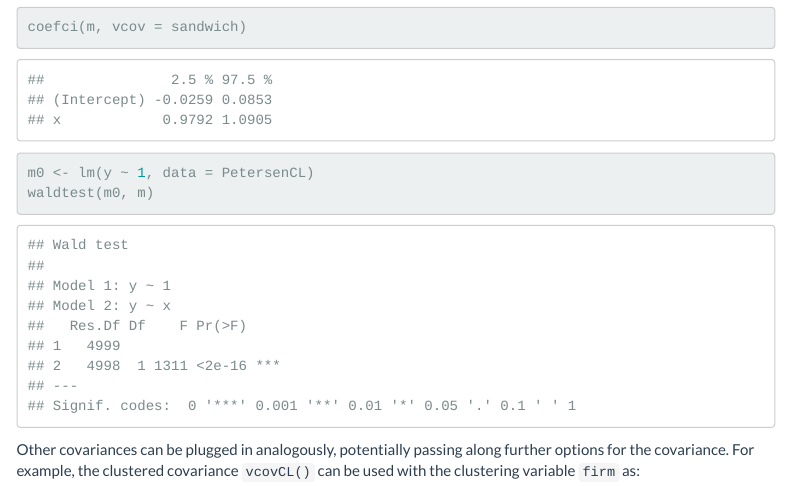
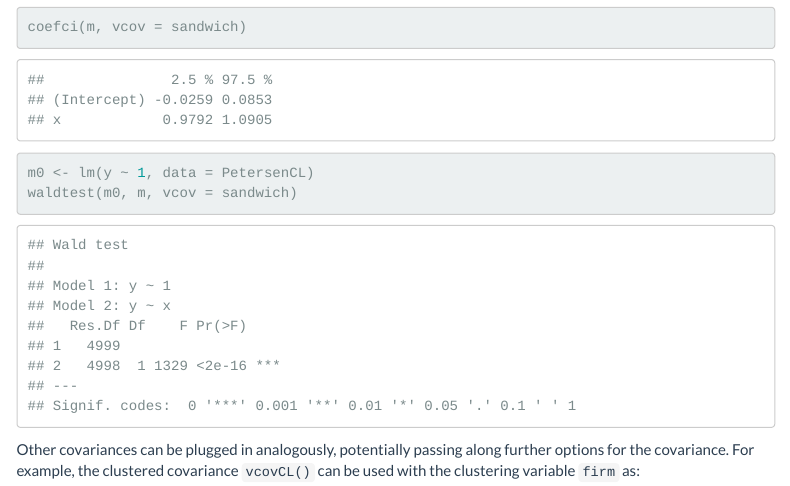
Before and after one commit to finite-sample/sandwich, an R Markdown document (pkg/vignettes/sandwich.Rmd): the page in a window 1100 px wide, from 2550 px down. Rendered offline with R 4.5, knitr and Pandoc, with nearby package versions; code that draws random numbers runs with fixed seeds of ours; menus at the side of the page are left out.

Commit message:
use vcov=sandwich in waldtest() example

````diff
--- a/pkg/vignettes/sandwich.Rmd
+++ b/pkg/vignettes/sandwich.Rmd
@@ -131,7 +131,7 @@ library("lmtest")
 coeftest(m, vcov = sandwich)
 coefci(m, vcov = sandwich)
 m0 <- lm(y ~ 1, data = PetersenCL)
-waldtest(m0, m)
+waldtest(m0, m, vcov = sandwich)
 ```
 
 Other covariances can be plugged in analogously, potentially passing along further
````
